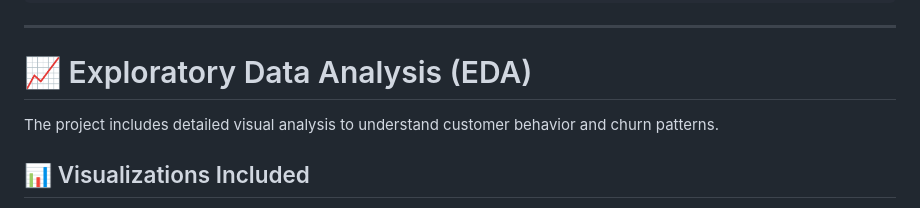
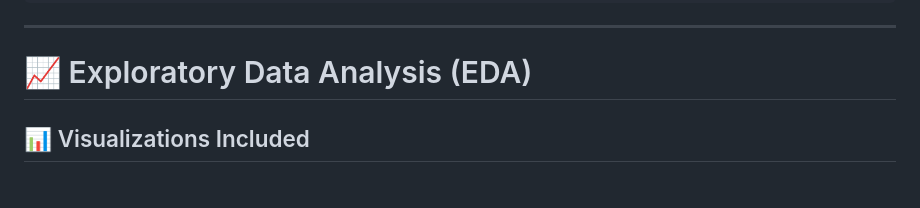
Before and after one commit to Gainaboina-Madhu/ai-powered-customer-retention-system, a Markdown page: README.md, the part around one of its changes. Rendered like a GitHub page.

```diff
--- a/README.md
+++ b/README.md
@@ -199,7 +199,6 @@ Flask Deployment
 
 # 📈 Exploratory Data Analysis (EDA)
 
-The project includes detailed visual analysis to understand customer behavior and churn patterns.
 
 ## 📊 Visualizations Included
 
```
Also changed, not shown: other parts of README.md (+0 -18 lines).
